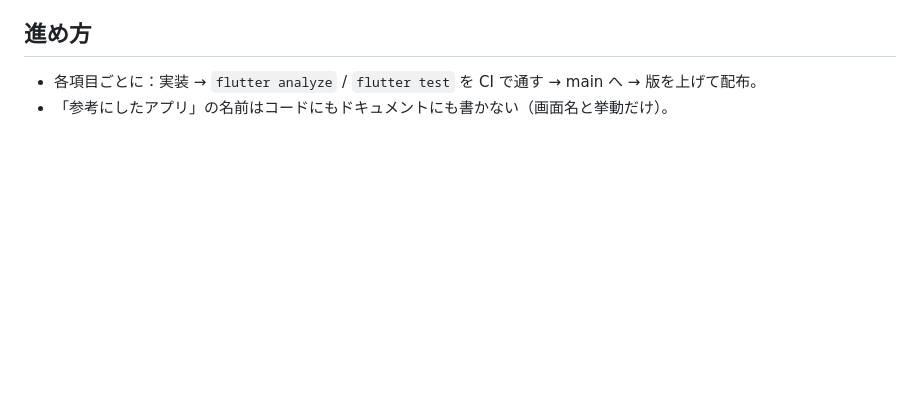
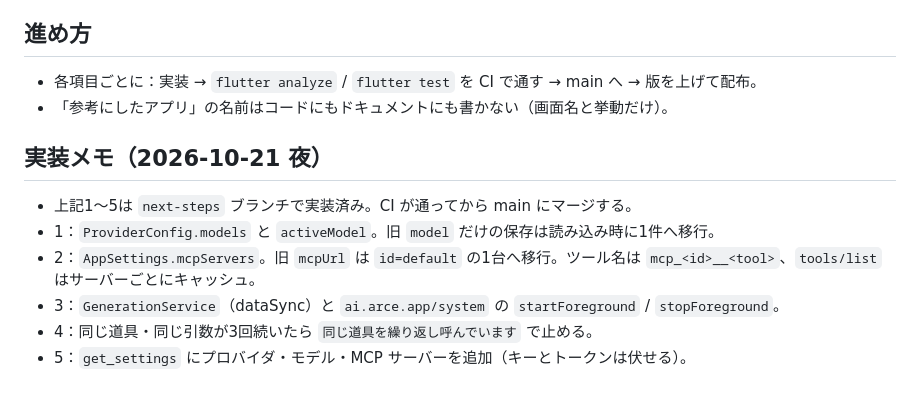
Before and after one commit to keusidan/arce.ai, a Markdown page: docs/ARCE_AI_next-steps_Claude-10-21-2026_17-30-00.md, the part around the change. Drawn GitHub-style; blank space fills up the shorter version.

Commit message:
docs: next-steps の実装状況を追記（CI を回す）

```diff
--- a/docs/ARCE_AI_next-steps_Claude-10-21-2026_17-30-00.md
+++ b/docs/ARCE_AI_next-steps_Claude-10-21-2026_17-30-00.md
@@ -65,3 +65,13 @@ v0.7.0 の状態：設定が「一覧 → 詳細」に分かれた／下のバ
 
 - 各項目ごとに：実装 → `flutter analyze` / `flutter test` を CI で通す → main へ → 版を上げて配布。
 - 「参考にしたアプリ」の名前はコードにもドキュメントにも書かない（画面名と挙動だけ）。
+
+## 実装メモ（2026-10-21 夜）
+
+- 上記1〜5は `next-steps` ブランチで実装済み。CI が通ってから main にマージする。
+- 1：`ProviderConfig.models` と `activeModel`。旧 `model` だけの保存は読み込み時に1件へ移行。
+- 2：`AppSettings.mcpServers`。旧 `mcpUrl` は `id=default` の1台へ移行。ツール名は
+  `mcp_<id>__<tool>`、`tools/list` はサーバーごとにキャッシュ。
+- 3：`GenerationService`（dataSync）と `ai.arce.app/system` の `startForeground` / `stopForeground`。
+- 4：同じ道具・同じ引数が3回続いたら `同じ道具を繰り返し呼んでいます` で止める。
+- 5：`get_settings` にプロバイダ・モデル・MCP サーバーを追加（キーとトークンは伏せる）。
```
